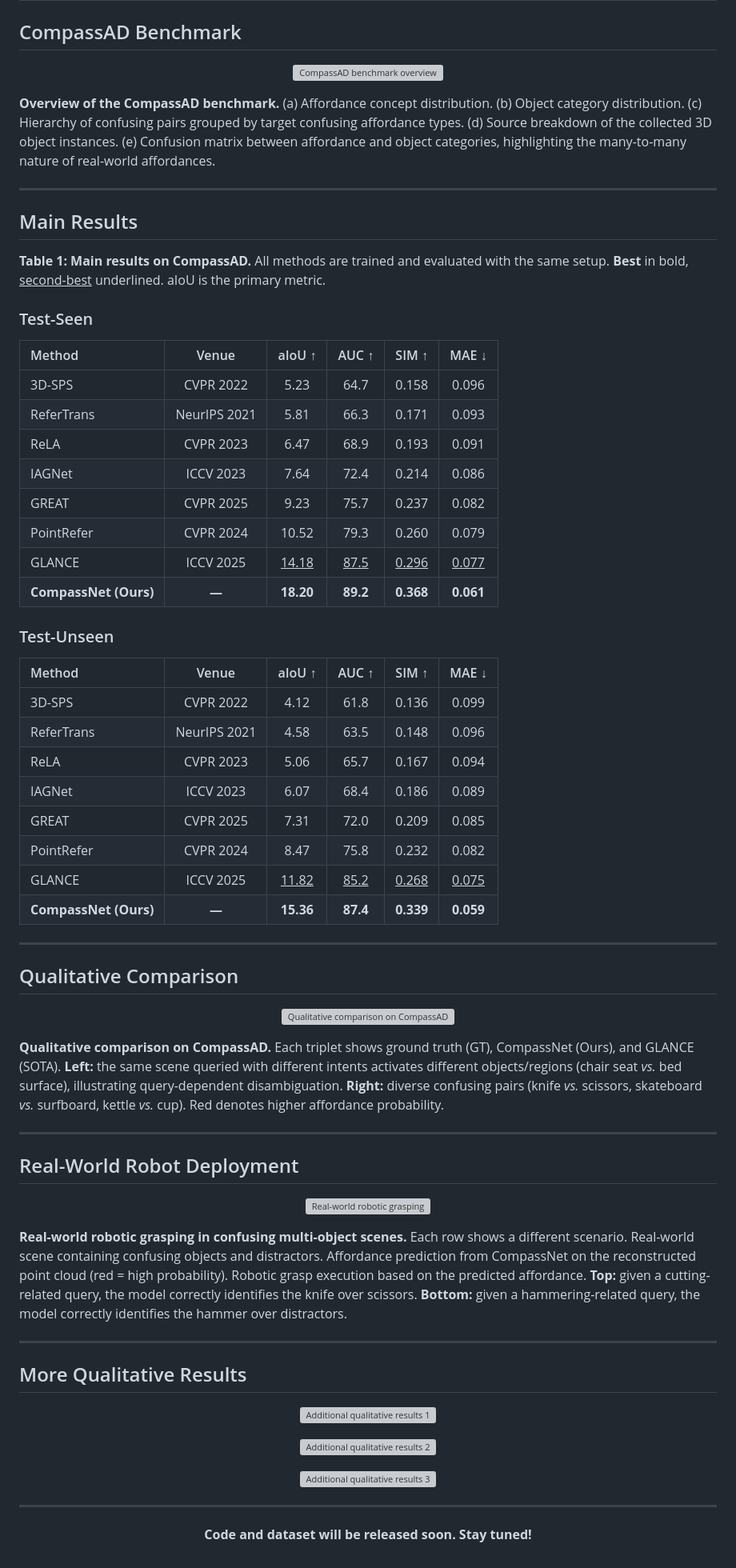
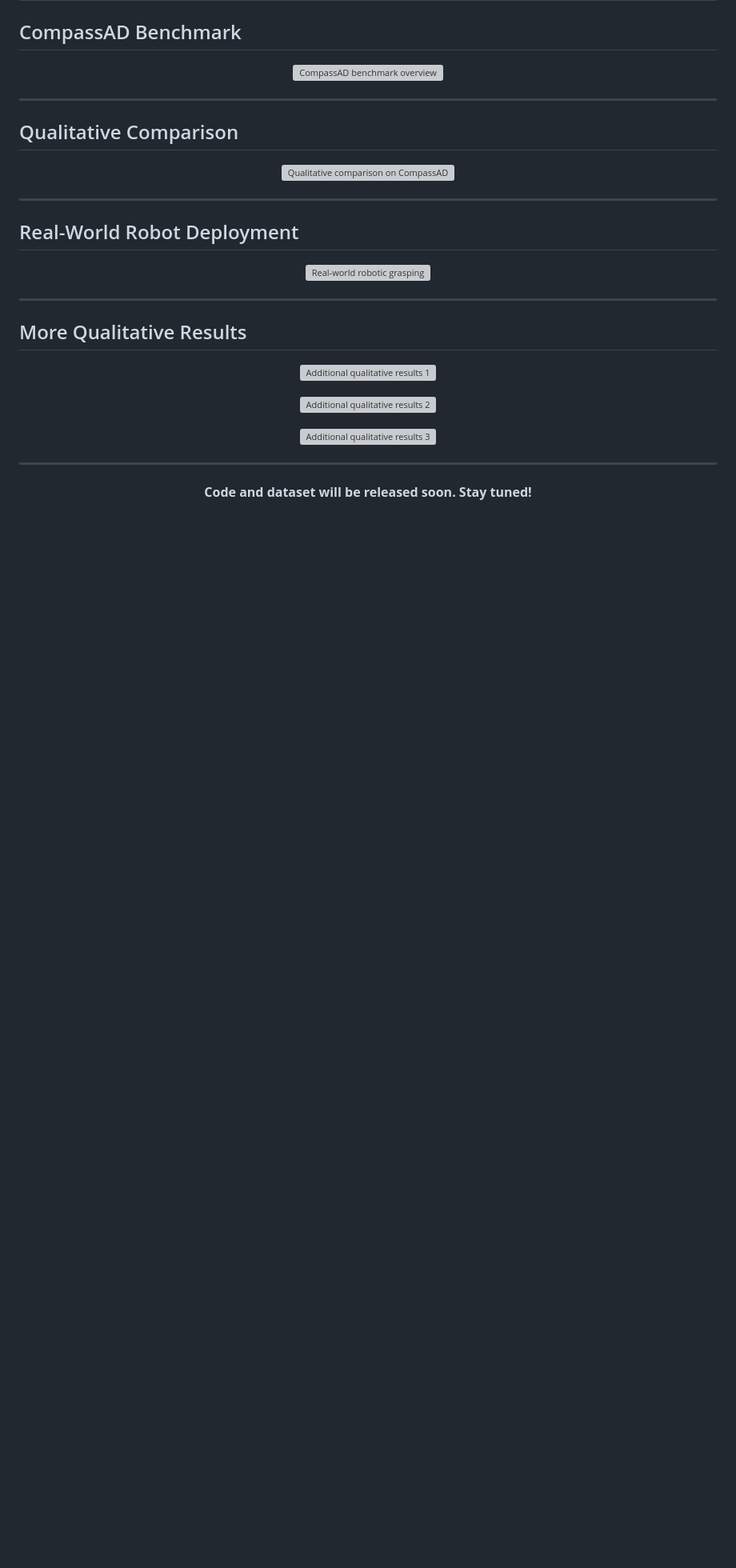
Before and after one commit to Lorenzo-0-0/CompassAD-Intent-Driven-3D-Affordance-Grounding-in-Functionally-Competing-Objects, a Markdown page: README.md, the part around one of its changes. Shown at 80% size. Drawn GitHub-style; blank space fills up the shorter version; grey boxes are pictures that could not be loaded.

Commit message:
Remove Main Results tables, remove figure captions, swap corresponding author order, enlarge MARS Lab logo

```diff
--- a/README.md
+++ b/README.md
@@ -61,40 +61,6 @@
   <img src="./images/dataset.png" alt="CompassAD benchmark overview" width="88%" />
 </p>
 
-**Overview of the CompassAD benchmark.** (a) Affordance concept distribution. (b) Object category distribution. (c) Hierarchy of confusing pairs grouped by target confusing affordance types. (d) Source breakdown of the collected 3D object instances. (e) Confusion matrix between affordance and object categories, highlighting the many-to-many nature of real-world affordances.
-
----
-
-## Main Results
-
-**Table 1: Main results on CompassAD.** All methods are trained and evaluated with the same setup. **Best** in bold, <ins>second-best</ins> underlined. aIoU is the primary metric.
-
-### Test-Seen
-
-| Method | Venue | aIoU ↑ | AUC ↑ | SIM ↑ | MAE ↓ |
-|:-------|:-----:|:------:|:-----:|:-----:|:-----:|
-| 3D-SPS | CVPR 2022 | 5.23 | 64.7 | 0.158 | 0.096 |
-| ReferTrans | NeurIPS 2021 | 5.81 | 66.3 | 0.171 | 0.093 |
-| ReLA | CVPR 2023 | 6.47 | 68.9 | 0.193 | 0.091 |
-| IAGNet | ICCV 2023 | 7.64 | 72.4 | 0.214 | 0.086 |
-| GREAT | CVPR 2025 | 9.23 | 75.7 | 0.237 | 0.082 |
-| PointRefer | CVPR 2024 | 10.52 | 79.3 | 0.260 | 0.079 |
-| GLANCE | ICCV 2025 | <ins>14.18</ins> | <ins>87.5</ins> | <ins>0.296</ins> | <ins>0.077</ins> |
-| **CompassNet (Ours)** | **—** | **18.20** | **89.2** | **0.368** | **0.061** |
-
-### Test-Unseen
-
-| Method | Venue | aIoU ↑ | AUC ↑ | SIM ↑ | MAE ↓ |
-|:-------|:-----:|:------:|:-----:|:-----:|:-----:|
-| 3D-SPS | CVPR 2022 | 4.12 | 61.8 | 0.136 | 0.099 |
-| ReferTrans | NeurIPS 2021 | 4.58 | 63.5 | 0.148 | 0.096 |
-| ReLA | CVPR 2023 | 5.06 | 65.7 | 0.167 | 0.094 |
-| IAGNet | ICCV 2023 | 6.07 | 68.4 | 0.186 | 0.089 |
-| GREAT | CVPR 2025 | 7.31 | 72.0 | 0.209 | 0.085 |
-| PointRefer | CVPR 2024 | 8.47 | 75.8 | 0.232 | 0.082 |
-| GLANCE | ICCV 2025 | <ins>11.82</ins> | <ins>85.2</ins> | <ins>0.268</ins> | <ins>0.075</ins> |
-| **CompassNet (Ours)** | **—** | **15.36** | **87.4** | **0.339** | **0.059** |
-
 ---
 
 ## Qualitative Comparison
@@ -103,8 +69,6 @@
   <img src="./images/qualitative.png" alt="Qualitative comparison on CompassAD" width="88%" />
 </p>
 
-**Qualitative comparison on CompassAD.** Each triplet shows ground truth (GT), CompassNet (Ours), and GLANCE (SOTA). **Left:** the same scene queried with different intents activates different objects/regions (chair seat *vs.* bed surface), illustrating query-dependent disambiguation. **Right:** diverse confusing pairs (knife *vs.* scissors, skateboard *vs.* surfboard, kettle *vs.* cup). Red denotes higher affordance probability.
-
 ---
 
 ## Real-World Robot Deployment
@@ -112,8 +76,6 @@
 <p align="center">
   <img src="./images/robot.png" alt="Real-world robotic grasping" width="88%" />
 </p>
-
-**Real-world robotic grasping in confusing multi-object scenes.** Each row shows a different scenario. Real-world scene containing confusing objects and distractors. Affordance prediction from CompassNet on the reconstructed point cloud (red = high probability). Robotic grasp execution based on the predicted affordance. **Top:** given a cutting-related query, the model correctly identifies the knife over scissors. **Bottom:** given a hammering-related query, the model correctly identifies the hammer over distractors.
 
 ---
 
```
Also changed, not shown: other parts of README.md (+2 -2 lines).
